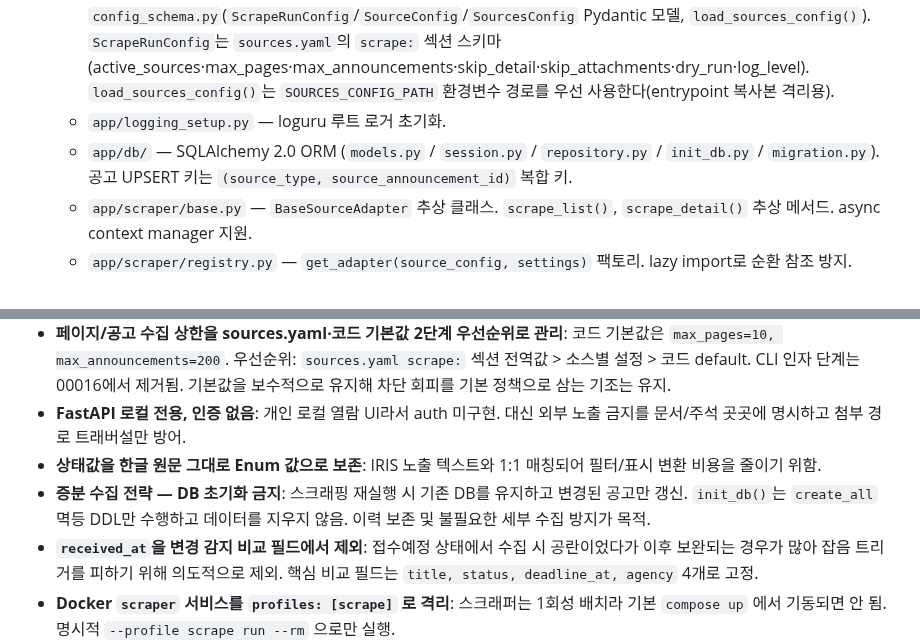
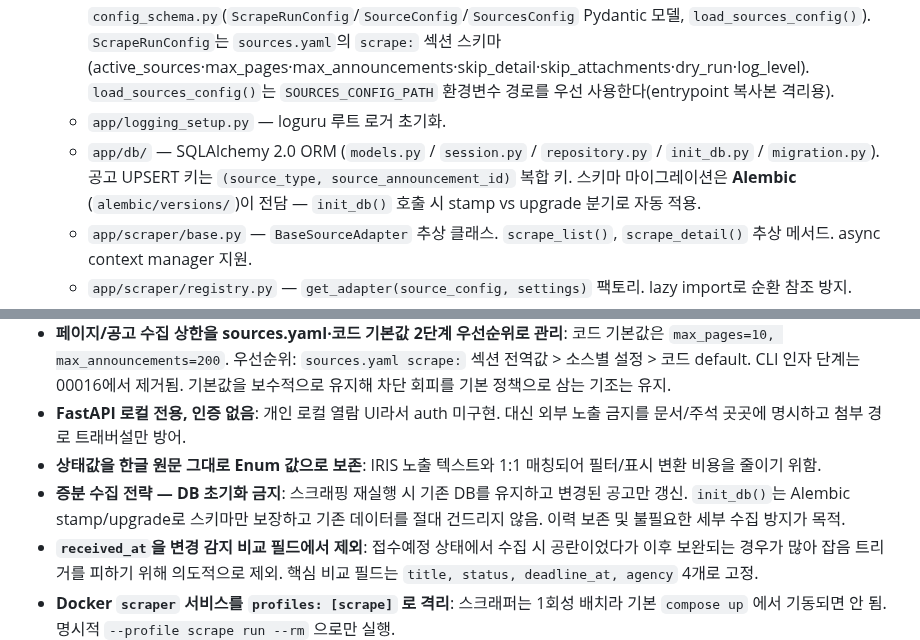
Before and after one commit to seungkeolkim/government-project-analysis-agent, a Markdown page: PROJECT_NOTES.md, 2 parts joined by grey strips. GitHub-like rendering.

Commit message:
[00017][tg:SeungKeol] 00017-8: README / README.USER / PROJECT_NOTES 아키텍처 갱신

```diff
--- a/PROJECT_NOTES.md
+++ b/PROJECT_NOTES.md
@@ -12,7 +12,7 @@ IRIS(한국연구재단 범부처통합연구지원시스템), NTIS 등 정부
   - `app/config.py` — pydantic-settings 기반 `Settings` 싱글턴(`get_settings()`). `.env` 로더, 런타임 디렉터리 생성(`ensure_runtime_paths`). `base_url` 필드 제거됨 — 소스별 URL은 `sources.yaml`에서만 관리.
   - `app/sources/` — `constants.py`(소스 ID 상수), `config_schema.py`(`ScrapeRunConfig`/`SourceConfig`/`SourcesConfig` Pydantic 모델, `load_sources_config()`). `ScrapeRunConfig`는 `sources.yaml`의 `scrape:` 섹션 스키마(active_sources·max_pages·max_announcements·skip_detail·skip_attachments·dry_run·log_level). `load_sources_config()`는 `SOURCES_CONFIG_PATH` 환경변수 경로를 우선 사용한다(entrypoint 복사본 격리용).
   - `app/logging_setup.py` — loguru 루트 로거 초기화.
-  - `app/db/` — SQLAlchemy 2.0 ORM (`models.py` / `session.py` / `repository.py` / `init_db.py` / `migration.py`). 공고 UPSERT 키는 `(source_type, source_announcement_id)` 복합 키.
+  - `app/db/` — SQLAlchemy 2.0 ORM (`models.py` / `session.py` / `repository.py` / `init_db.py` / `migration.py`). 공고 UPSERT 키는 `(source_type, source_announcement_id)` 복합 키. 스키마 마이그레이션은 **Alembic** (`alembic/versions/`)이 전담 — `init_db()` 호출 시 stamp vs upgrade 분기로 자동 적용.
   - `app/scraper/base.py` — `BaseSourceAdapter` 추상 클래스. `scrape_list()`, `scrape_detail()` 추상 메서드. async context manager 지원.
   - `app/scraper/registry.py` — `get_adapter(source_config, settings)` 팩토리. lazy import로 순환 참조 방지.
   - `app/scraper/iris/` — `list_scraper.py`(httpx AJAX POST), `detail_scraper.py`(httpx+BS4 SSR), `adapter.py`(`IrisSourceAdapter`).
@@ -78,7 +78,7 @@ IRIS(한국연구재단 범부처통합연구지원시스템), NTIS 등 정부
 - **페이지/공고 수집 상한을 sources.yaml·코드 기본값 2단계 우선순위로 관리**: 코드 기본값은 `max_pages=10, max_announcements=200`. 우선순위: `sources.yaml scrape:` 섹션 전역값 > 소스별 설정 > 코드 default. CLI 인자 단계는 00016에서 제거됨. 기본값을 보수적으로 유지해 차단 회피를 기본 정책으로 삼는 기조는 유지.
 - **FastAPI 로컬 전용, 인증 없음**: 개인 로컬 열람 UI라서 auth 미구현. 대신 외부 노출 금지를 문서/주석 곳곳에 명시하고 첨부 경로 트래버설만 방어.
 - **상태값을 한글 원문 그대로 Enum 값으로 보존**: IRIS 노출 텍스트와 1:1 매칭되어 필터/표시 변환 비용을 줄이기 위함.
-- **증분 수집 전략 — DB 초기화 금지**: 스크래핑 재실행 시 기존 DB를 유지하고 변경된 공고만 갱신. `init_db()`는 `create_all` 멱등 DDL만 수행하고 데이터를 지우지 않음. 이력 보존 및 불필요한 세부 수집 방지가 목적.
+- **증분 수집 전략 — DB 초기화 금지**: 스크래핑 재실행 시 기존 DB를 유지하고 변경된 공고만 갱신. `init_db()`는 Alembic stamp/upgrade로 스키마만 보장하고 기존 데이터를 절대 건드리지 않음. 이력 보존 및 불필요한 세부 수집 방지가 목적.
 - **`received_at`을 변경 감지 비교 필드에서 제외**: 접수예정 상태에서 수집 시 공란이었다가 이후 보완되는 경우가 많아 잡음 트리거를 피하기 위해 의도적으로 제외. 핵심 비교 필드는 `title, status, deadline_at, agency` 4개로 고정.
 - **Docker `scraper` 서비스를 `profiles: [scrape]` 로 격리**: 스크래퍼는 1회성 배치라 기본 `compose up` 에서 기동되면 안 됨. 명시적 `--profile scrape run --rm` 으로만 실행.
 - **날짜 기반 수집 중단 조건 제거**: 정부 공고 사이트가 마감일을 `2200-01-01` 등 허위 값으로 기재하는 사례가 많아 날짜로 중단 여부를 판단하면 오작동 가능성이 큼. `list_scraper` 에서 날짜 기반 break 조건을 전부 제거하고 `max_pages` / `max_announcements` 상한만으로 수집을 제어한다.
```
